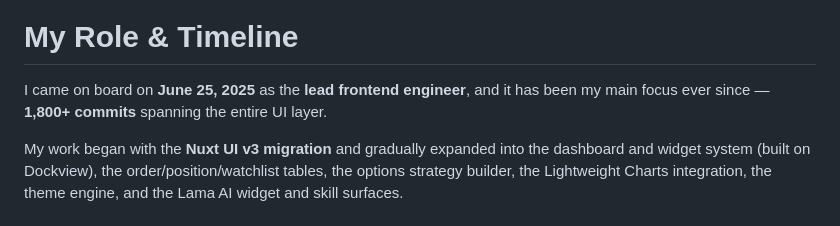
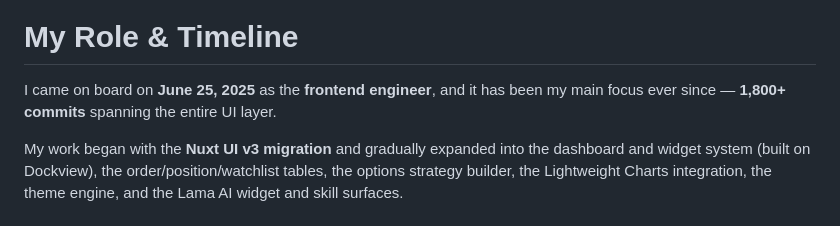
Before and after one commit to aligu7/aligu.me, a Markdown page: content/projects/lamatrader.md, the part around the change. Rendered like a GitHub page.

Commit message:
chore: fix role title in the lamatrader project blog post

```diff
--- a/content/projects/lamatrader.md
+++ b/content/projects/lamatrader.md
@@ -23,7 +23,7 @@ In July 2026 LamaTrader was listed on the [Alpaca Connect Marketplace](https://a
 
 # My Role & Timeline
 
-I came on board on **June 25, 2025** as the **lead frontend engineer**, and it has been my main focus ever since — **1,800+ commits** spanning the entire UI layer.
+I came on board on **June 25, 2025** as the **frontend engineer**, and it has been my main focus ever since — **1,800+ commits** spanning the entire UI layer.
 
 My work began with the **Nuxt UI v3 migration** and gradually expanded into the dashboard and widget system (built on Dockview), the order/position/watchlist tables, the options strategy builder, the Lightweight Charts integration, the theme engine, and the Lama AI widget and skill surfaces.
 
```
